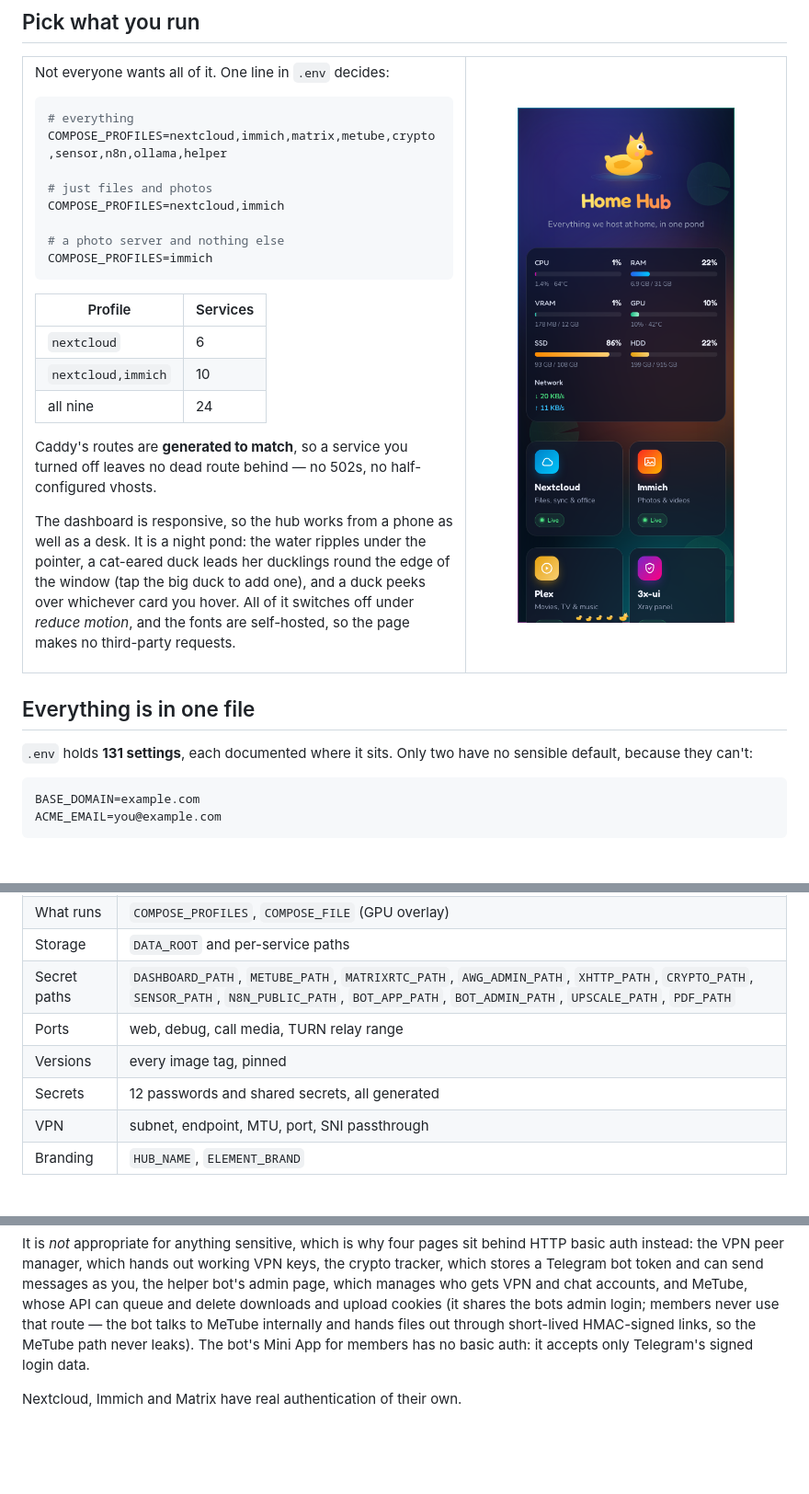
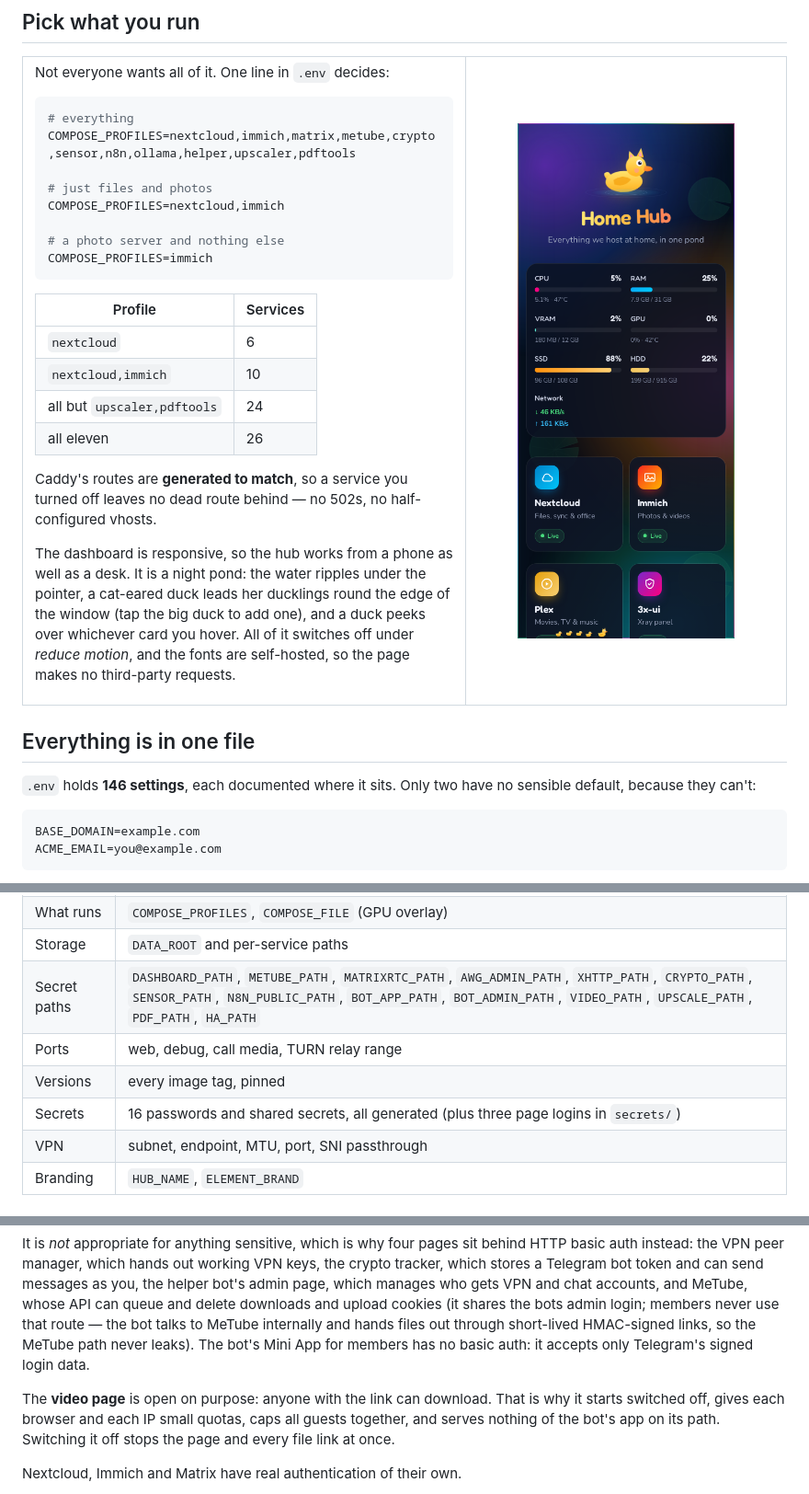
Before and after one commit to Qumetri/MeowHub, a Markdown page: README.md, 3 parts joined by grey strips. Shown at 92% size. GitHub-like rendering; pictures changed too: docs/img/hub-mobile.png; folded sections open; blank space fills up the shorter version.

````diff
--- a/README.md
+++ b/README.md
@@ -111,7 +115,7 @@ Not everyone wants all of it. One line in `.env` decides:
 
 ```ini
 # everything
-COMPOSE_PROFILES=nextcloud,immich,matrix,metube,crypto,sensor,n8n,ollama,helper
+COMPOSE_PROFILES=nextcloud,immich,matrix,metube,crypto,sensor,n8n,ollama,helper,upscaler,pdftools
 
 # just files and photos
 COMPOSE_PROFILES=nextcloud,immich
@@ -124,7 +128,8 @@ COMPOSE_PROFILES=immich
 |---|---|
 | `nextcloud` | 6 |
 | `nextcloud,immich` | 10 |
-| all nine | 24 |
+| all but `upscaler,pdftools` | 24 |
+| all eleven | 26 |
 
 Caddy's routes are **generated to match**, so a service you turned off leaves
 no dead route behind — no 502s, no half-configured vhosts.
@@ -145,7 +150,7 @@ third-party requests.
 
 ## Everything is in one file
 
-`.env` holds **131 settings**, each documented where it sits. Only two have no
+`.env` holds **146 settings**, each documented where it sits. Only two have no
 sensible default, because they can't:
 
 ```ini
@@ -165,10 +170,10 @@ password is generated for you.
 | Identity | `BASE_DOMAIN`, `CLOUD_HOST`, `MATRIX_HOST`, `ACME_EMAIL`, `TZ` |
 | What runs | `COMPOSE_PROFILES`, `COMPOSE_FILE` (GPU overlay) |
 | Storage | `DATA_ROOT` and per-service paths |
-| Secret paths | `DASHBOARD_PATH`, `METUBE_PATH`, `MATRIXRTC_PATH`, `AWG_ADMIN_PATH`, `XHTTP_PATH`, `CRYPTO_PATH`, `SENSOR_PATH`, `N8N_PUBLIC_PATH`, `BOT_APP_PATH`, `BOT_ADMIN_PATH`, `UPSCALE_PATH`, `PDF_PATH` |
+| Secret paths | `DASHBOARD_PATH`, `METUBE_PATH`, `MATRIXRTC_PATH`, `AWG_ADMIN_PATH`, `XHTTP_PATH`, `CRYPTO_PATH`, `SENSOR_PATH`, `N8N_PUBLIC_PATH`, `BOT_APP_PATH`, `BOT_ADMIN_PATH`, `VIDEO_PATH`, `UPSCALE_PATH`, `PDF_PATH`, `HA_PATH` |
 | Ports | web, debug, call media, TURN relay range |
 | Versions | every image tag, pinned |
-| Secrets | 12 passwords and shared secrets, all generated |
+| Secrets | 16 passwords and shared secrets, all generated (plus three page logins in `secrets/`) |
 | VPN | subnet, endpoint, MTU, port, SNI passthrough |
 | Branding | `HUB_NAME`, `ELEMENT_BRAND` |
 
@@ -447,6 +499,11 @@ the bot talks to MeTube internally and hands files out through short-lived
 HMAC-signed links, so the MeTube path never leaks). The bot's Mini App for
 members has no basic auth: it accepts only Telegram's signed login data.
 
+The **video page** is open on purpose: anyone with the link can download. That is
+why it starts switched off, gives each browser and each IP small quotas, caps all
+guests together, and serves nothing of the bot's app on its path. Switching it off
+stops the page and every file link at once.
+
 Nextcloud, Immich and Matrix have real authentication of their own.
 
 Back up `.env`, `secrets/`, `matrix/synapse/signing.key` and `amneziawg/config/`.
````
Also changed, not shown: other parts of README.md (+64 -13 lines), docs/img/bots-settings.png (added), docs/img/bots.png, docs/img/hub.png, docs/img/miniapp.png, docs/img/video.png (added), 5 other files.
